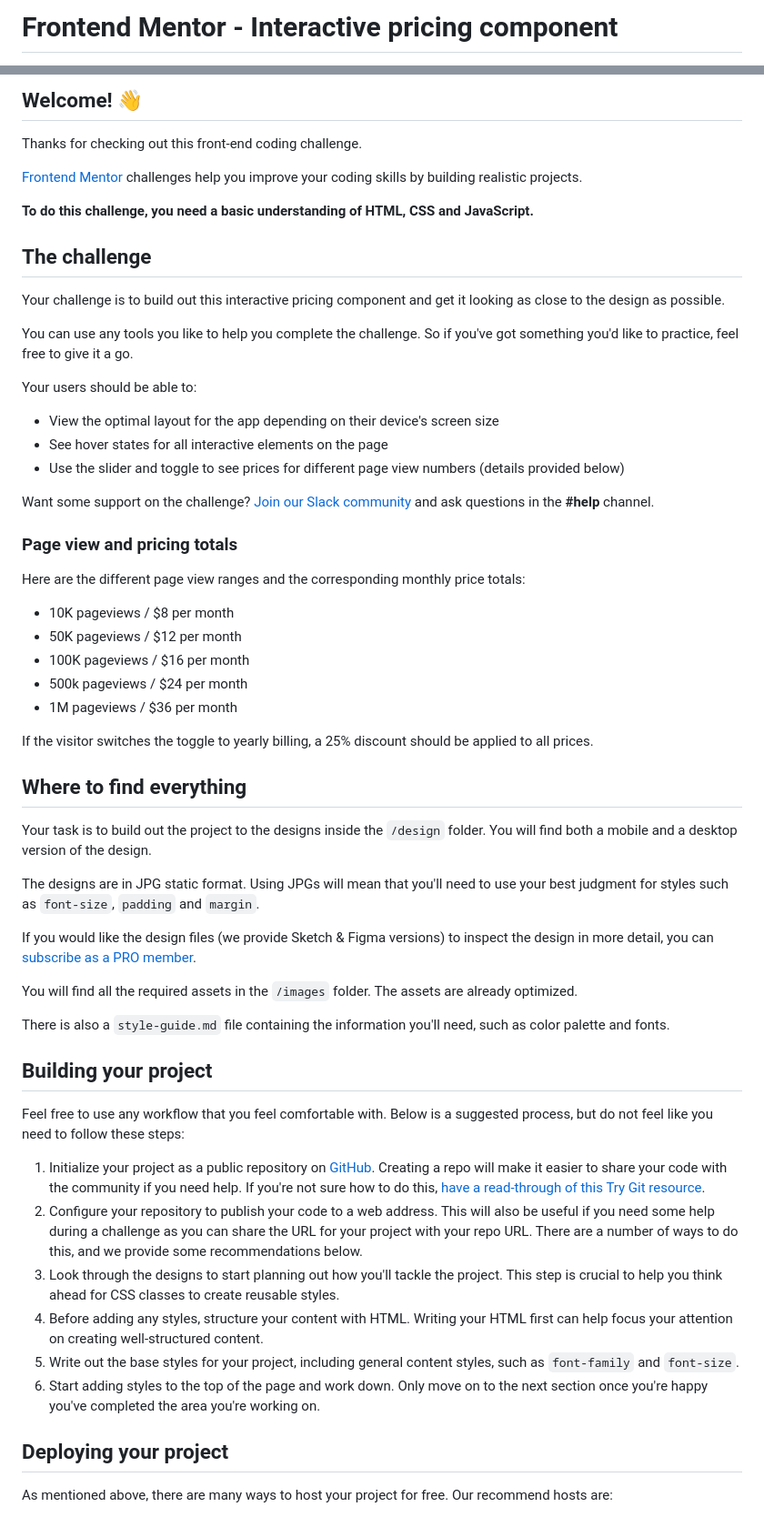
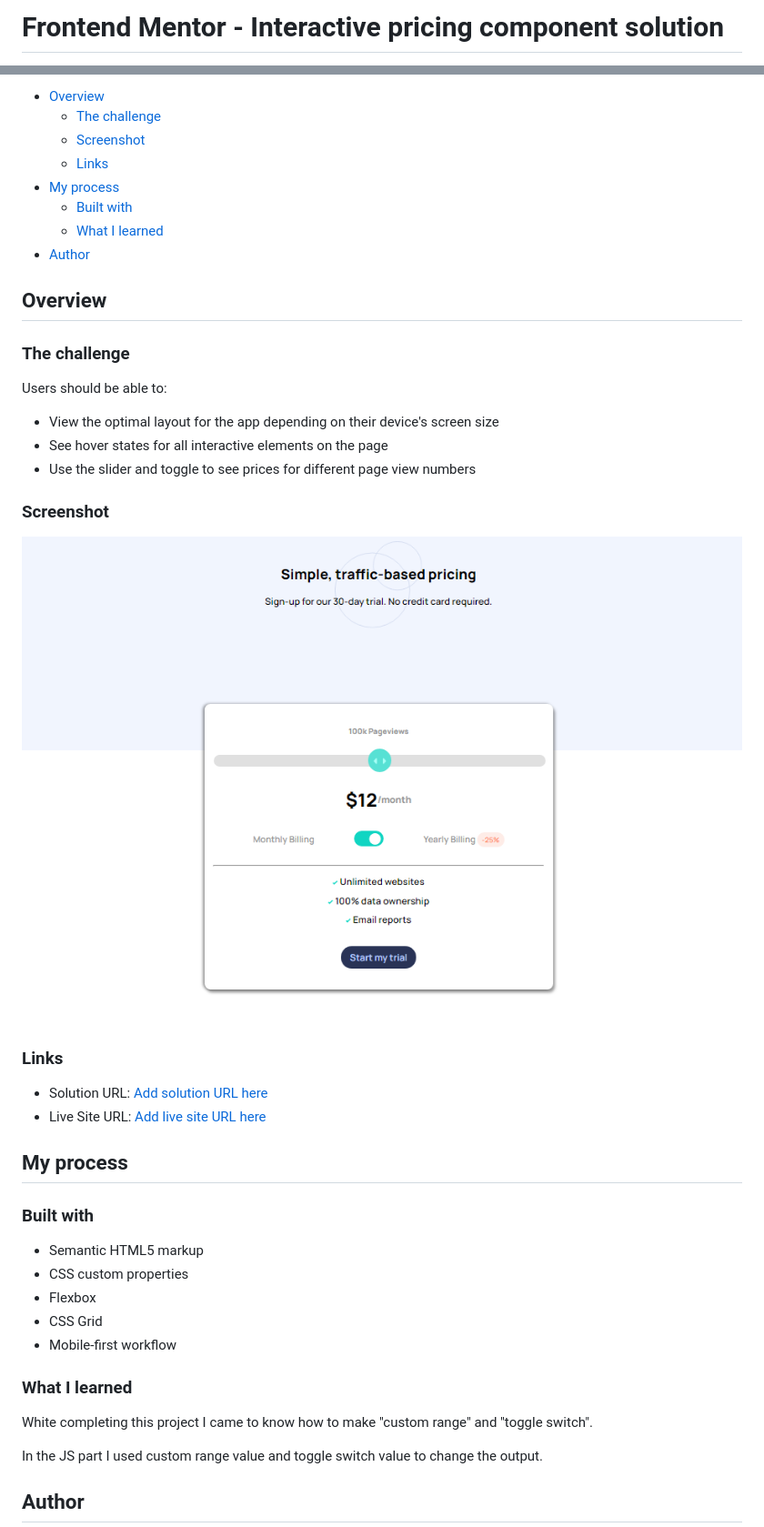
Before and after one commit to Md-Akram/interactivePriceingComponent, a Markdown page: README.md, 2 parts joined by grey strips. Shown: that part at 91% size. Drawn GitHub-style; pictures changed too: images/Screenshot_1.png (added).

```diff
--- a/README.md
+++ b/README.md
@@ -1,2 +1,2 @@
-# Frontend Mentor - Interactive pricing component
+# Frontend Mentor - Interactive pricing component solution
 
@@ -4,62 +4,47 @@
 
-## Welcome! 👋
+- [Overview](#overview)
+  - [The challenge](#the-challenge)
+  - [Screenshot](#screenshot)
+  - [Links](#links)
+- [My process](#my-process)
+  - [Built with](#built-with)
+  - [What I learned](#what-i-learned)
+- [Author](#author)
 
-Thanks for checking out this front-end coding challenge.
+## Overview
 
-[Frontend Mentor](https://www.frontendmentor.io) challenges help you improve your coding skills by building realistic projects.
+### The challenge
 
-**To do this challenge, you need a basic understanding of HTML, CSS and JavaScript.**
-
-## The challenge
-
-Your challenge is to build out this interactive pricing component and get it looking as close to the design as possible.
-
-You can use any tools you like to help you complete the challenge. So if you've got something you'd like to practice, feel free to give it a go.
-
-Your users should be able to:
+Users should be able to:
 
 - View the optimal layout for the app depending on their device's screen size
 - See hover states for all interactive elements on the page
-- Use the slider and toggle to see prices for different page view numbers (details provided below)
+- Use the slider and toggle to see prices for different page view numbers
 
-Want some support on the challenge? [Join our Slack community](https://www.frontendmentor.io/slack) and ask questions in the **#help** channel.
+### Screenshot
 
-### Page view and pricing totals
+<img src="images/Screenshot_1.png" alt="screenshot">
 
-Here are the different page view ranges and the corresponding monthly price totals:
+### Links
 
-- 10K pageviews / $8 per month
-- 50K pageviews / $12 per month
-- 100K pageviews / $16 per month
-- 500k pageviews / $24 per month
-- 1M pageviews / $36 per month
+- Solution URL: [Add solution URL here](https://github.com/md-akram/interactivePricingComponent)
+- Live Site URL: [Add live site URL here](https://md-akram.github.io/interactivePricingComponent)
 
-If the visitor switches the toggle to yearly billing, a 25% discount should be applied to all prices.
+## My process
 
-## Where to find everything
+### Built with
 
-Your task is to build out the project to the designs inside the `/design` folder. You will find both a mobile and a desktop version of the design.
+- Semantic HTML5 markup
+- CSS custom properties
+- Flexbox
+- CSS Grid
+- Mobile-first workflow
 
-The designs are in JPG static format. Using JPGs will mean that you'll need to use your best judgment for styles such as `font-size`, `padding` and `margin`.
+### What I learned
 
-If you would like the design files (we provide Sketch & Figma versions) to inspect the design in more detail, you can [subscribe as a PRO member](https://www.frontendmentor.io/pro).
+White completing this project I came to know how to make "custom range" and "toggle switch".
 
-You will find all the required assets in the `/images` folder. The assets are already optimized.
+In the JS part I used custom range value and toggle switch value to change the output.
 
-There is also a `style-guide.md` file containing the information you'll need, such as color palette and fonts.
+## Author
 
-## Building your project
-
-Feel free to use any workflow that you feel comfortable with. Below is a suggested process, but do not feel like you need to follow these steps:
-
-1. Initialize your project as a public repository on [GitHub](https://github.com/). Creating a repo will make it easier to share your code with the community if you need help. If you're not sure how to do this, [have a read-through of this Try Git resource](https://try.github.io/).
-2. Configure your repository to publish your code to a web address. This will also be useful if you need some help during a challenge as you can share the URL for your project with your repo URL. There are a number of ways to do this, and we provide some recommendations below.
-3. Look through the designs to start planning out how you'll tackle the project. This step is crucial to help you think ahead for CSS classes to create reusable styles.
-4. Before adding any styles, structure your content with HTML. Writing your HTML first can help focus your attention on creating well-structured content.
-5. Write out the base styles for your project, including general content styles, such as `font-family` and `font-size`.
-6. Start adding styles to the top of the page and work down. Only move on to the next section once you're happy you've completed the area you're working on.
-
-## Deploying your project
-
-As mentioned above, there are many ways to host your project for free. Our recommend hosts are:
-
```
Also changed, not shown: other parts of README.md (+2 -41 lines), README-template.md (deleted, +0 -112 lines).
